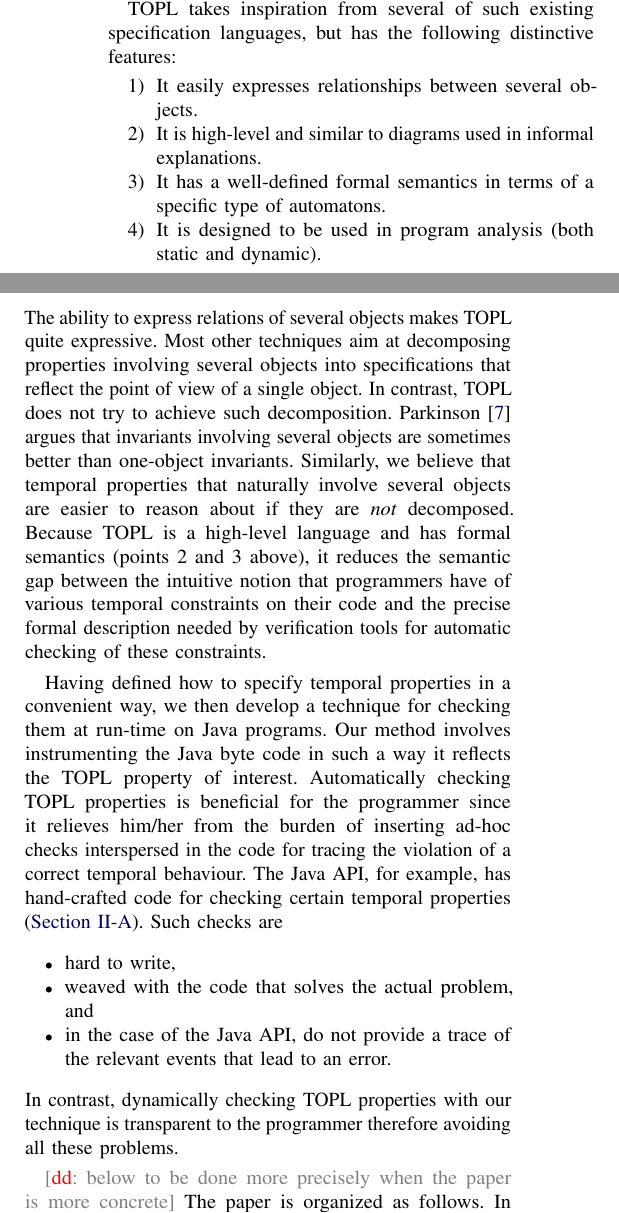
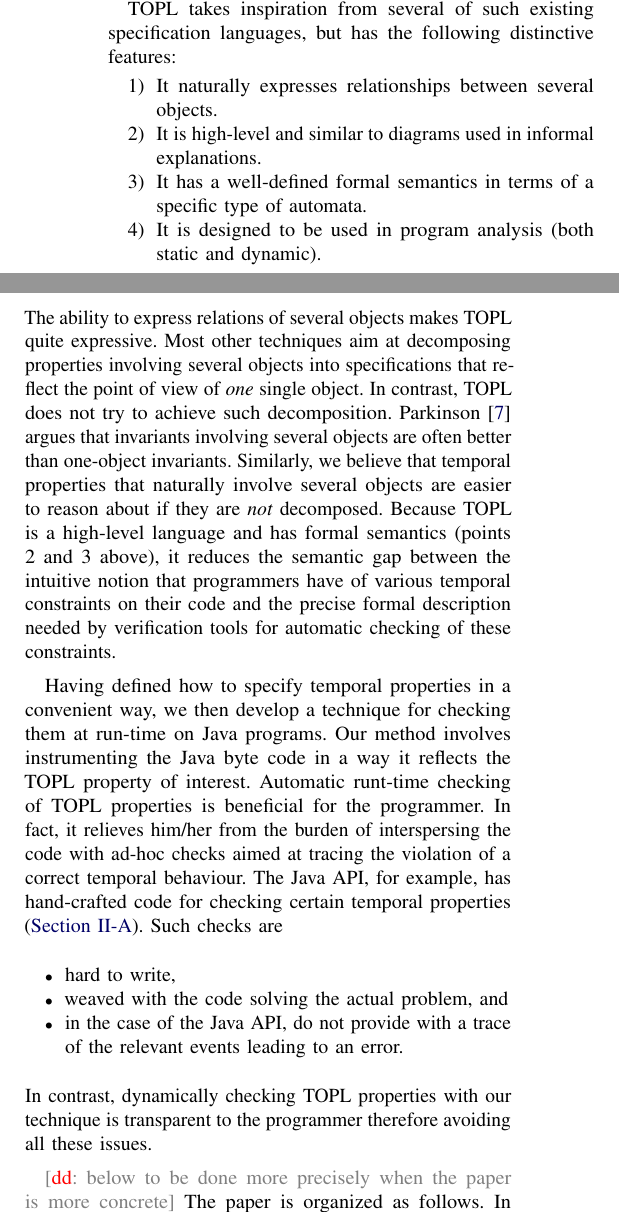
Before and after one commit to rgrig/papers, a LaTeX paper (safety/icse.tex): two parts of the columns of page 1 of 9, joined at a grey line, cut so that both start at the same text. Compiled offline with pdfLaTeX.

Commit message:
several tweaks of the intro

```diff
--- a/safety/icse.tex
+++ b/safety/icse.tex
@@ -134,31 +134,32 @@ we found them not entirely suitable for our goal. For this reasons we have defin
 
 \TPL \ takes inspiration from several of such existing specification languages, but has  the following distinctive features:
 \begin{enumerate}
-\item It easily expresses relationships between several objects.
+\item It naturally expresses relationships between several objects.
 \item It is high-level and similar to diagrams used in informal explanations.
-\item It has a well-defined formal semantics in terms of a specific type of automatons.
+\item It has a well-defined formal semantics in terms of a specific type of automata.
 \item It is designed to be used in program analysis (both static and dynamic).
 \end{enumerate}
 The ability to express relations of several objects makes \TPL\ quite expressive.
-Most other techniques aim at decomposing properties involving several objects into specifications that reflect the point of view of a single object.
+Most other techniques aim at decomposing properties involving several objects into specifications that reflect the point of view of {\em one} single object.
 In contrast, TOPL does not try to achieve such decomposition.
-Parkinson~\cite{parkinson-iwaco2007} argues that invariants involving several objects are sometimes better than one-object invariants.
+Parkinson~\cite{parkinson-iwaco2007} argues that invariants involving several objects are often better than one-object invariants.
 Similarly, we believe that temporal properties that naturally involve several objects are easier to reason about if they are \emph{not} decomposed.
 Because TOPL is a high-level language and has formal semantics (points 2~and~3 above), it reduces the semantic gap between the intuitive notion that programmers have of various temporal constraints on their code and the precise formal description needed by verification tools for automatic checking of these constraints.
 
 %\paragraph{Checking TOPL properties.}
 Having defined how to specify temporal properties in a convenient way, we then develop a technique for checking them at run-time on Java programs.
-Our method involves instrumenting the Java byte code in such a way it reflects the TOPL property of interest.
-Automatically checking TOPL properties is beneficial for the programmer since it relieves him/her from the burden of
-inserting ad-hoc checks interspersed in the code for tracing the violation of a correct temporal behaviour.
+Our method involves instrumenting the Java byte code in a way it reflects the TOPL property of interest.
+Automatic runt-time checking of TOPL properties is beneficial for the programmer.
+In fact, it relieves him/her from the burden of
+interspersing the code with ad-hoc checks  aimed at tracing the violation of a correct temporal behaviour.
 The Java API, for example, has hand-crafted code for checking certain temporal properties (\autoref{sec:examples.steps}).
 Such checks are
 \begin{itemize}
 \item hard to write,
-\item weaved with the code that solves the actual problem, and
-\item in the case of the Java API, do not provide a trace of the relevant events that lead to an error.
+\item weaved with the code solving the actual problem, and
+\item in the case of the Java API, do not provide with a trace of the relevant events leading to an error.
 \end{itemize}
-In contrast, dynamically checking TOPL properties  with our technique is transparent to the programmer therefore avoiding all these problems.
+In contrast, dynamically checking TOPL properties  with our technique is transparent to the programmer therefore avoiding all these issues.
 
 \dinocomment{below to be done more precisely when the paper is more concrete}
 The paper is organized as follows. In Section~\ref{sec:examples} we start with few motivating examples.
```
